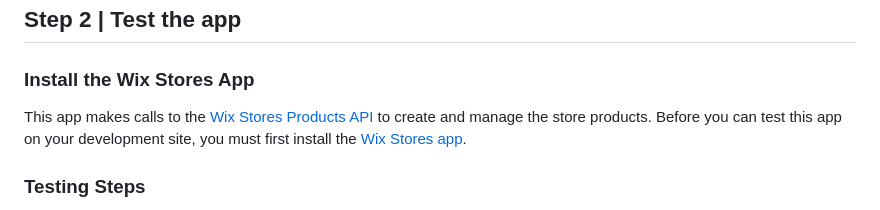
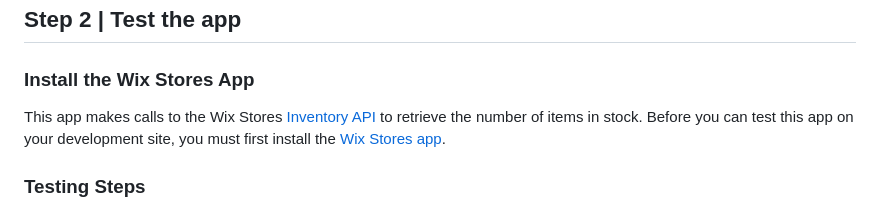
Before and after one commit to wix/cli-app-templates, a Markdown page: stock-countdown/README.md, the part around the change. GitHub-like rendering.

```diff
--- a/stock-countdown/README.md
+++ b/stock-countdown/README.md
@@ -63,7 +63,7 @@ The project includes:
 
 ### Install the Wix Stores App
 
-This app makes calls to the [Wix Stores Products API](https://dev.wix.com/docs/sdk/api-reference/stores/products/introduction) to create and manage the store products. Before you can test this app on your development site, you must first install the [Wix Stores app](https://www.wix.com/app-market/wix-stores).
+This app makes calls to the Wix Stores [Inventory API](https://dev.wix.com/docs/sdk/backend-modules/stores/inventory/introduction) to retrieve the number of items in stock. Before you can test this app on your development site, you must first install the [Wix Stores app](https://www.wix.com/app-market/wix-stores).
 
 ### Testing Steps
 
```
